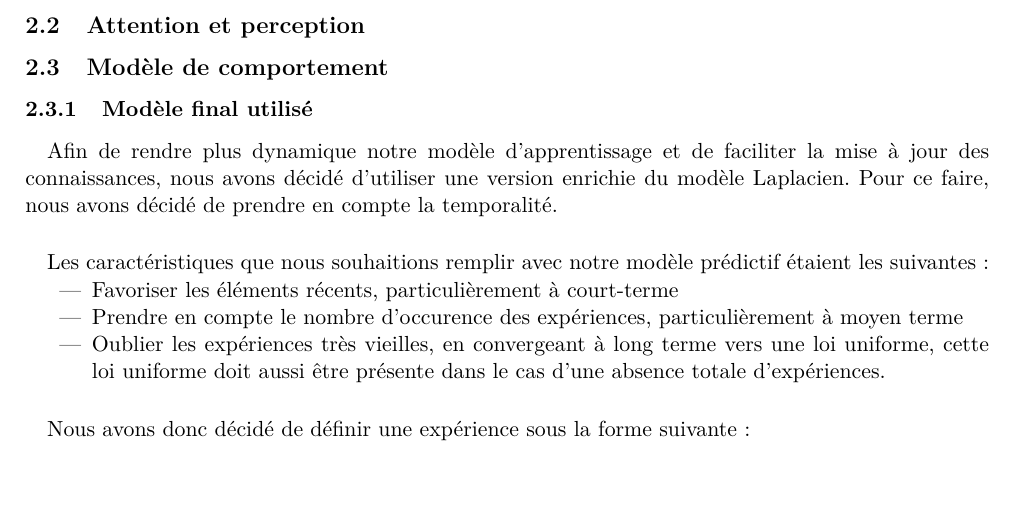
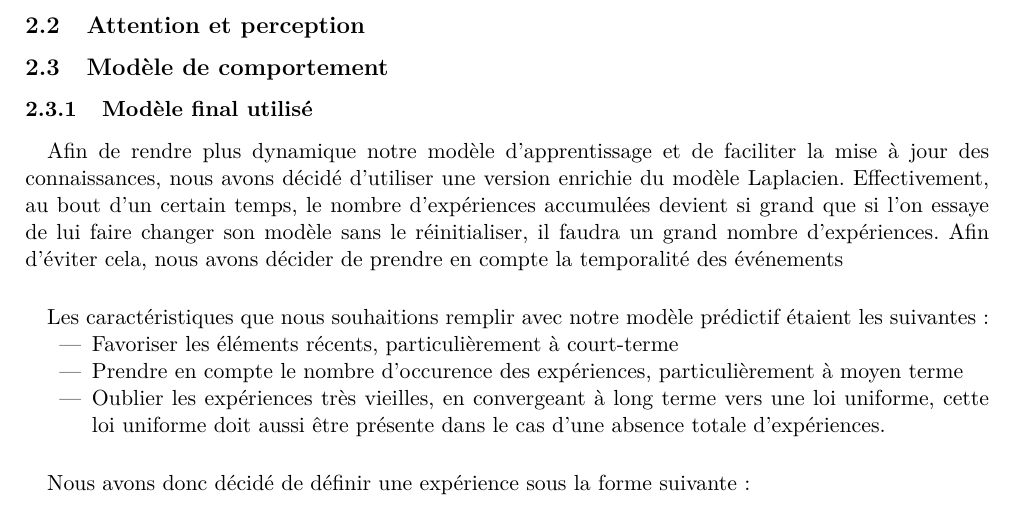
Before and after one commit to medrimonia/ProjetIHR, a LaTeX document (report/report.tex, which reads report/PredictiveModel.tex): part of page 4 of 5, cut so that both start at the same text, the shorter picture padded with empty space. Compiled offline with pdfLaTeX.

Commit message:
Pourquoi le lissage laplacien ne suffit pas

```diff
--- a/report/PredictiveModel.tex
+++ b/report/PredictiveModel.tex
@@ -2,8 +2,11 @@
 \paragraph{}
 Afin de rendre plus dynamique notre modèle d'apprentissage et de faciliter la
 mise à jour des connaissances, nous avons décidé d'utiliser une version
-enrichie du modèle Laplacien. Pour ce faire, nous avons décidé de prendre en
-compte la temporalité.
+enrichie du modèle Laplacien. Effectivement, au bout d'un certain temps,
+le nombre d'expériences accumulées devient si grand que si l'on essaye de lui
+faire changer son modèle sans le réinitialiser, il faudra un grand nombre
+d'expériences. Afin d'éviter cela, nous avons décider de prendre en compte la
+temporalité des événements
 
 %Caractéristiques attendues
 \paragraph{}
```
Also changed, not shown: report/PredictiveModel.tex (2 more changed lines).
